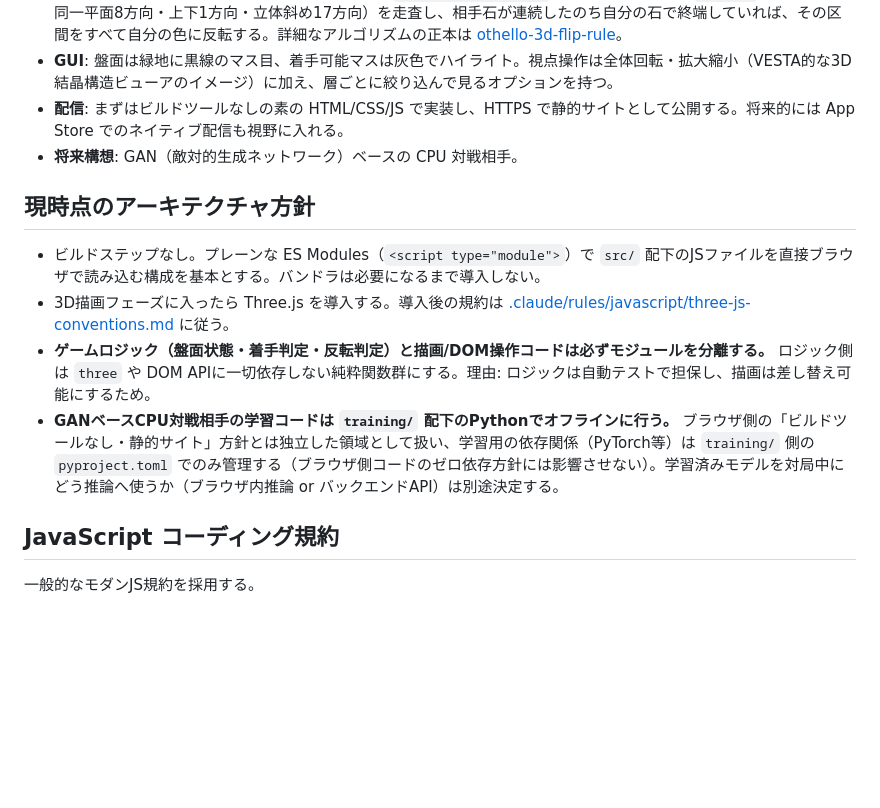
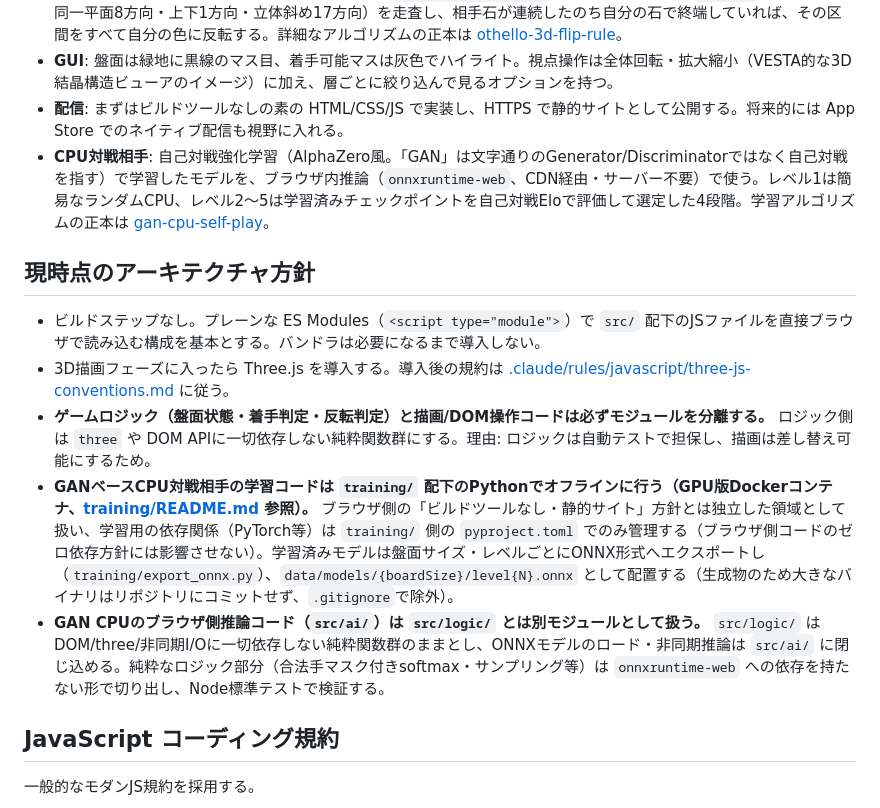
Before and after one commit to wa-hattori/3dosero, a Markdown page: CLAUDE.md, the part around the change. GitHub-like rendering; blank space fills up the shorter version.

Commit message:
docs: update CLAUDE.md to reflect the implemented GAN CPU pipeline
将来構想としていたGANベースCPU対戦相手が実装済みになったため、CLAUDE.mdの
プロジェクト概要・アーキテクチャ方針を現状に合わせて更新する。ブラウザ内推論
(onnxruntime-web)方式が確定したこと、src/ai/をsrc/logic/とは別モジュールとして
扱う方針、data/models/の配置規約を反映する。

```diff
--- a/CLAUDE.md
+++ b/CLAUDE.md
@@ -10,14 +10,15 @@
 - **反転ルール**: 石を置いた位置から3次元の26方向（`dx,dy,dz ∈ {-1,0,1}` の組み合わせのうち `(0,0,0)` を除く全て＝同一平面8方向・上下1方向・立体斜め17方向）を走査し、相手石が連続したのち自分の石で終端していれば、その区間をすべて自分の色に反転する。詳細なアルゴリズムの正本は [othello-3d-flip-rule](.claude/skills/othello-3d-flip-rule/SKILL.md)。
 - **GUI**: 盤面は緑地に黒線のマス目、着手可能マスは灰色でハイライト。視点操作は全体回転・拡大縮小（VESTA的な3D結晶構造ビューアのイメージ）に加え、層ごとに絞り込んで見るオプションを持つ。
 - **配信**: まずはビルドツールなしの素の HTML/CSS/JS で実装し、HTTPS で静的サイトとして公開する。将来的には App Store でのネイティブ配信も視野に入れる。
-- **将来構想**: GAN（敵対的生成ネットワーク）ベースの CPU 対戦相手。
+- **CPU対戦相手**: 自己対戦強化学習（AlphaZero風。「GAN」は文字通りのGenerator/Discriminatorではなく自己対戦を指す）で学習したモデルを、ブラウザ内推論（`onnxruntime-web`、CDN経由・サーバー不要）で使う。レベル1は簡易なランダムCPU、レベル2〜5は学習済みチェックポイントを自己対戦Eloで評価して選定した4段階。学習アルゴリズムの正本は [gan-cpu-self-play](.claude/skills/gan-cpu-self-play/SKILL.md)。
 
 ## 現時点のアーキテクチャ方針
 
 - ビルドステップなし。プレーンな ES Modules（`<script type="module">`）で `src/` 配下のJSファイルを直接ブラウザで読み込む構成を基本とする。バンドラは必要になるまで導入しない。
 - 3D描画フェーズに入ったら Three.js を導入する。導入後の規約は [.claude/rules/javascript/three-js-conventions.md](.claude/rules/javascript/three-js-conventions.md) に従う。
 - **ゲームロジック（盤面状態・着手判定・反転判定）と描画/DOM操作コードは必ずモジュールを分離する。** ロジック側は `three` や DOM APIに一切依存しない純粋関数群にする。理由: ロジックは自動テストで担保し、描画は差し替え可能にするため。
-- **GANベースCPU対戦相手の学習コードは `training/` 配下のPythonでオフラインに行う。** ブラウザ側の「ビルドツールなし・静的サイト」方針とは独立した領域として扱い、学習用の依存関係（PyTorch等）は `training/` 側の `pyproject.toml` でのみ管理する（ブラウザ側コードのゼロ依存方針には影響させない）。学習済みモデルを対局中にどう推論へ使うか（ブラウザ内推論 or バックエンドAPI）は別途決定する。
+- **GANベースCPU対戦相手の学習コードは `training/` 配下のPythonでオフラインに行う（GPU版Dockerコンテナ、[training/README.md](training/README.md) 参照）。** ブラウザ側の「ビルドツールなし・静的サイト」方針とは独立した領域として扱い、学習用の依存関係（PyTorch等）は `training/` 側の `pyproject.toml` でのみ管理する（ブラウザ側コードのゼロ依存方針には影響させない）。学習済みモデルは盤面サイズ・レベルごとにONNX形式へエクスポートし（`training/export_onnx.py`）、`data/models/{boardSize}/level{N}.onnx` として配置する（生成物のため大きなバイナリはリポジトリにコミットせず、`.gitignore`で除外）。
+- **GAN CPUのブラウザ側推論コード（`src/ai/`）は `src/logic/` とは別モジュールとして扱う。** `src/logic/` はDOM/three/非同期I/Oに一切依存しない純粋関数群のままとし、ONNXモデルのロード・非同期推論は `src/ai/` に閉じ込める。純粋なロジック部分（合法手マスク付きsoftmax・サンプリング等）は `onnxruntime-web` への依存を持たない形で切り出し、Node標準テストで検証する。
 
 ## JavaScript コーディング規約
 
```
